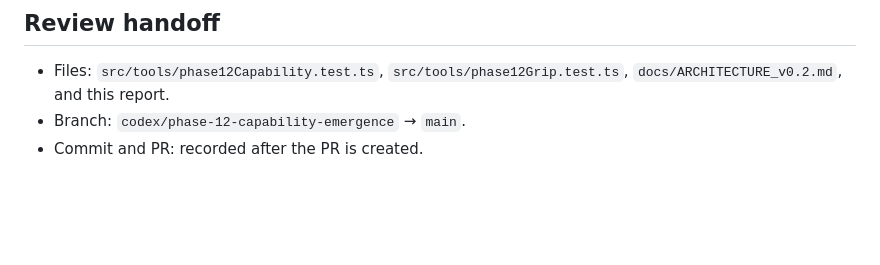
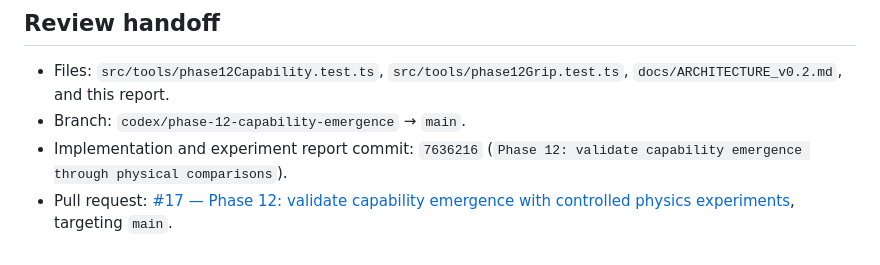
Before and after one commit to TTTT-T/Morphodyne, a Markdown page: PHASE12_REPORT.md, the part around the change. Drawn GitHub-style; blank space fills up the shorter version.

Commit message:
docs: record Phase 12 PR review handoff

```diff
--- a/PHASE12_REPORT.md
+++ b/PHASE12_REPORT.md
@@ -80,4 +80,5 @@ Windows validation was not required for this test-only Phase and was not run. No
 
 - Files: `src/tools/phase12Capability.test.ts`, `src/tools/phase12Grip.test.ts`, `docs/ARCHITECTURE_v0.2.md`, and this report.
 - Branch: `codex/phase-12-capability-emergence` → `main`.
-- Commit and PR: recorded after the PR is created.
+- Implementation and experiment report commit: `7636216` (`Phase 12: validate capability emergence through physical comparisons`).
+- Pull request: [#17 — Phase 12: validate capability emergence with controlled physics experiments](https://github.com/TTTT-T/Morphodyne/pull/17), targeting `main`.
```
